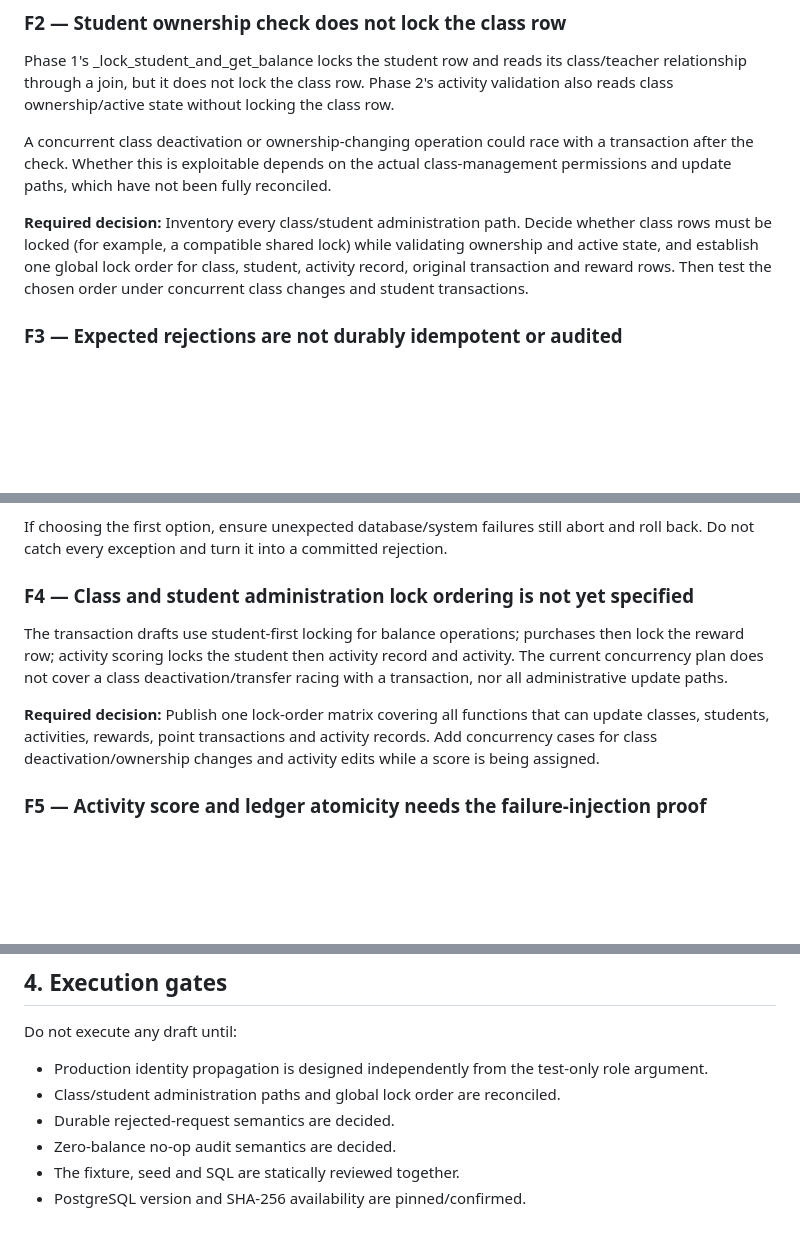
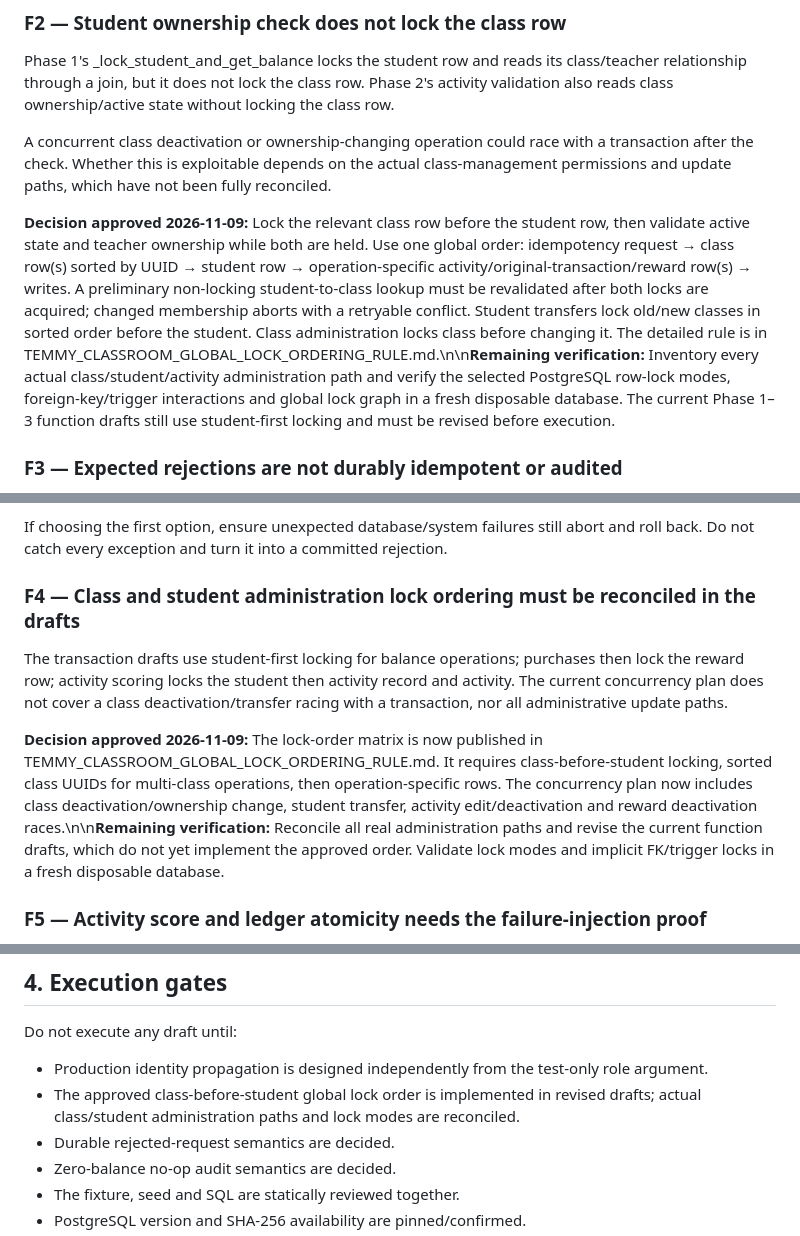
Before and after one commit to oyeleketemitope787-sys/temmy-smart-classroom, a Markdown page: security-review/classroom-transaction-tests/STATIC_REVIEW_FINDINGS_V1.md, 3 parts joined by grey strips. Drawn GitHub-style; blank space fills up the shorter version.

Commit message:
Record approved class-first transaction lock ordering

```diff
--- a/security-review/classroom-transaction-tests/STATIC_REVIEW_FINDINGS_V1.md
+++ b/security-review/classroom-transaction-tests/STATIC_REVIEW_FINDINGS_V1.md
@@ -26,7 +26,7 @@ Phase 1's _lock_student_and_get_balance locks the student row and reads its clas
 
 A concurrent class deactivation or ownership-changing operation could race with a transaction after the check. Whether this is exploitable depends on the actual class-management permissions and update paths, which have not been fully reconciled.
 
-**Required decision:** Inventory every class/student administration path. Decide whether class rows must be locked (for example, a compatible shared lock) while validating ownership and active state, and establish one global lock order for class, student, activity record, original transaction and reward rows. Then test the chosen order under concurrent class changes and student transactions.
+**Decision approved 2026-11-09:** Lock the relevant class row before the student row, then validate active state and teacher ownership while both are held. Use one global order: idempotency request → class row(s) sorted by UUID → student row → operation-specific activity/original-transaction/reward row(s) → writes. A preliminary non-locking student-to-class lookup must be revalidated after both locks are acquired; changed membership aborts with a retryable conflict. Student transfers lock old/new classes in sorted order before the student. Class administration locks class before changing it. The detailed rule is in TEMMY_CLASSROOM_GLOBAL_LOCK_ORDERING_RULE.md.\n\n**Remaining verification:** Inventory every actual class/student/activity administration path and verify the selected PostgreSQL row-lock modes, foreign-key/trigger interactions and global lock graph in a fresh disposable database. The current Phase 1–3 function drafts still use student-first locking and must be revised before execution.
 
 ### F3 — Expected rejections are not durably idempotent or audited
 
@@ -40,11 +40,11 @@ Consequently, the same request ID can be retried after a rejection as if it were
 
 If choosing the first option, ensure unexpected database/system failures still abort and roll back. Do not catch every exception and turn it into a committed rejection.
 
-### F4 — Class and student administration lock ordering is not yet specified
+### F4 — Class and student administration lock ordering must be reconciled in the drafts
 
 The transaction drafts use student-first locking for balance operations; purchases then lock the reward row; activity scoring locks the student then activity record and activity. The current concurrency plan does not cover a class deactivation/transfer racing with a transaction, nor all administrative update paths.
 
-**Required decision:** Publish one lock-order matrix covering all functions that can update classes, students, activities, rewards, point transactions and activity records. Add concurrency cases for class deactivation/ownership changes and activity edits while a score is being assigned.
+**Decision approved 2026-11-09:** The lock-order matrix is now published in TEMMY_CLASSROOM_GLOBAL_LOCK_ORDERING_RULE.md. It requires class-before-student locking, sorted class UUIDs for multi-class operations, then operation-specific rows. The concurrency plan now includes class deactivation/ownership change, student transfer, activity edit/deactivation and reward deactivation races.\n\n**Remaining verification:** Reconcile all real administration paths and revise the current function drafts, which do not yet implement the approved order. Validate lock modes and implicit FK/trigger locks in a fresh disposable database.
 
 ### F5 — Activity score and ledger atomicity needs the failure-injection proof
 
@@ -78,7 +78,7 @@ The approved business rule says a zero-balance deduction is a no-op with no zero
 Do not execute any draft until:
 
 - Production identity propagation is designed independently from the test-only role argument.
-- Class/student administration paths and global lock order are reconciled.
+- The approved class-before-student global lock order is implemented in revised drafts; actual class/student administration paths and lock modes are reconciled.
 - Durable rejected-request semantics are decided.
 - Zero-balance no-op audit semantics are decided.
 - The fixture, seed and SQL are statically reviewed together.
```
